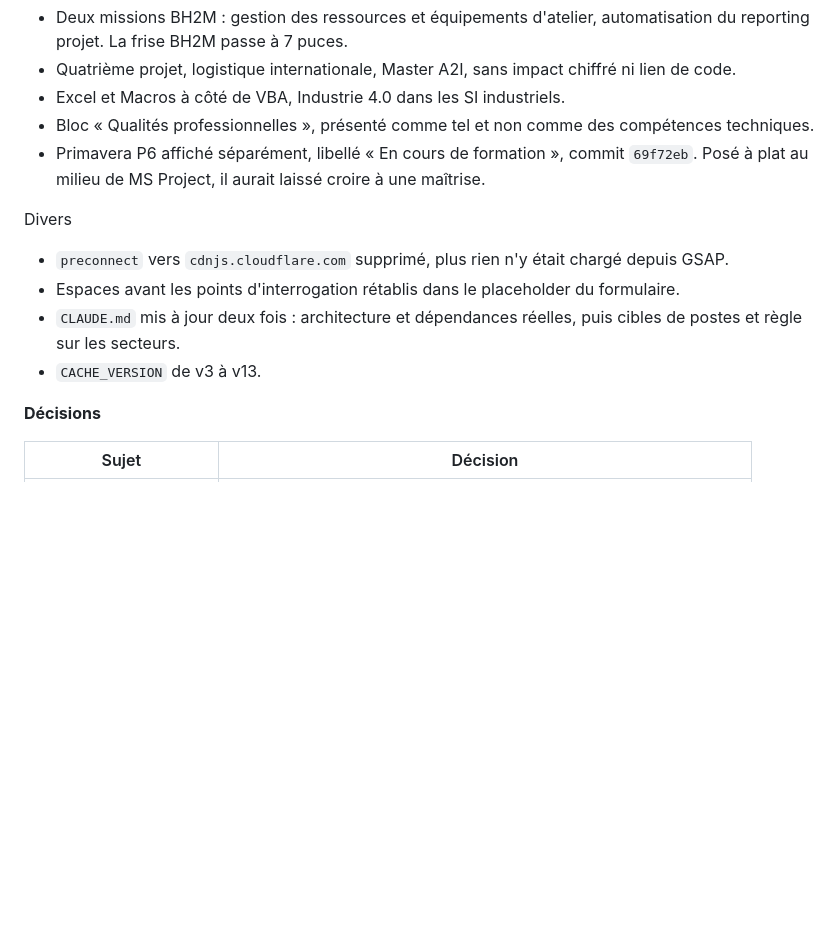
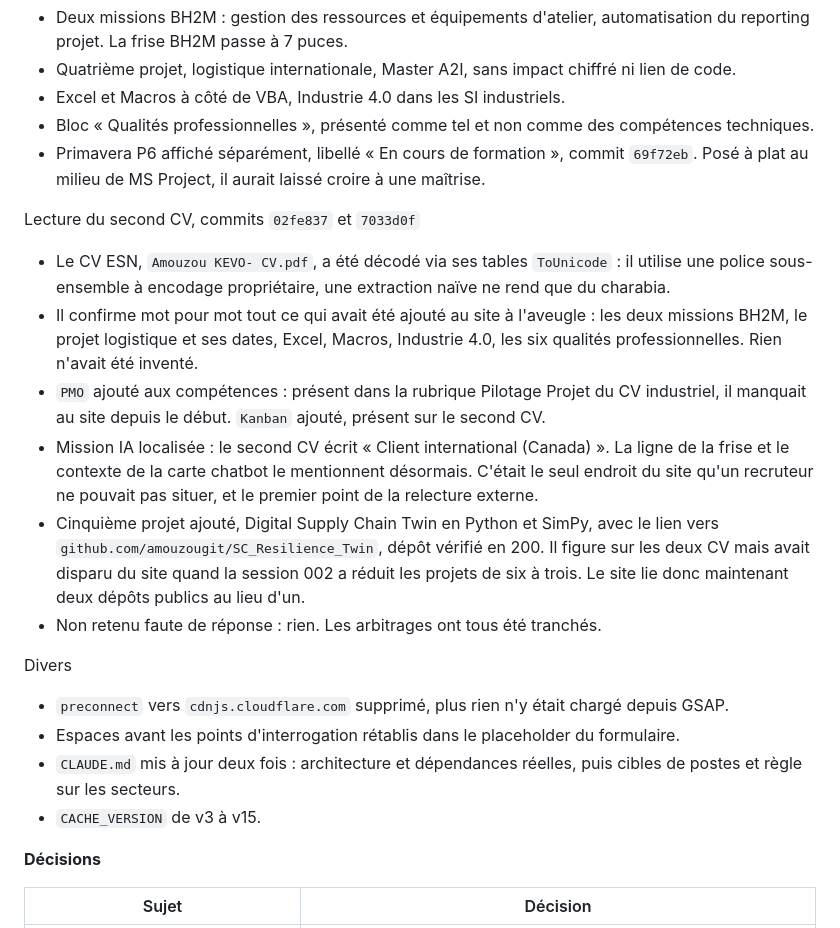
Before and after one commit to amouzougit/portfolioo, a Markdown page: SESSIONS.md, the part around one of its changes. GitHub-like rendering; blank space fills up the shorter version.

```diff
--- a/SESSIONS.md
+++ b/SESSIONS.md
@@ -88,12 +88,29 @@ Apports du second CV, dit CV ESN, commit `d16cab0`
 - Primavera P6 affiché séparément, libellé « En cours de formation », commit `69f72eb`.
   Posé à plat au milieu de MS Project, il aurait laissé croire à une maîtrise.
 
+Lecture du second CV, commits `02fe837` et `7033d0f`
+- Le CV ESN, `Amouzou KEVO- CV.pdf`, a été décodé via ses tables `ToUnicode` : il utilise une
+  police sous-ensemble à encodage propriétaire, une extraction naïve ne rend que du charabia.
+- Il confirme mot pour mot tout ce qui avait été ajouté au site à l'aveugle : les deux missions
+  BH2M, le projet logistique et ses dates, Excel, Macros, Industrie 4.0, les six qualités
+  professionnelles. Rien n'avait été inventé.
+- `PMO` ajouté aux compétences : présent dans la rubrique Pilotage Projet du CV industriel,
+  il manquait au site depuis le début. `Kanban` ajouté, présent sur le second CV.
+- Mission IA localisée : le second CV écrit « Client international (Canada) ». La ligne de la
+  frise et le contexte de la carte chatbot le mentionnent désormais. C'était le seul endroit du
+  site qu'un recruteur ne pouvait pas situer, et le premier point de la relecture externe.
+- Cinquième projet ajouté, Digital Supply Chain Twin en Python et SimPy, avec le lien vers
+  `github.com/amouzougit/SC_Resilience_Twin`, dépôt vérifié en 200. Il figure sur les deux CV
+  mais avait disparu du site quand la session 002 a réduit les projets de six à trois. Le site
+  lie donc maintenant deux dépôts publics au lieu d'un.
+- Non retenu faute de réponse : rien. Les arbitrages ont tous été tranchés.
+
 Divers
 - `preconnect` vers `cdnjs.cloudflare.com` supprimé, plus rien n'y était chargé depuis GSAP.
 - Espaces avant les points d'interrogation rétablis dans le placeholder du formulaire.
 - `CLAUDE.md` mis à jour deux fois : architecture et dépendances réelles, puis cibles de postes
   et règle sur les secteurs.
-- `CACHE_VERSION` de v3 à v13.
+- `CACHE_VERSION` de v3 à v15.
 
 **Décisions**
 
```
Also changed, not shown: other parts of SESSIONS.md (+28 -7 lines).
